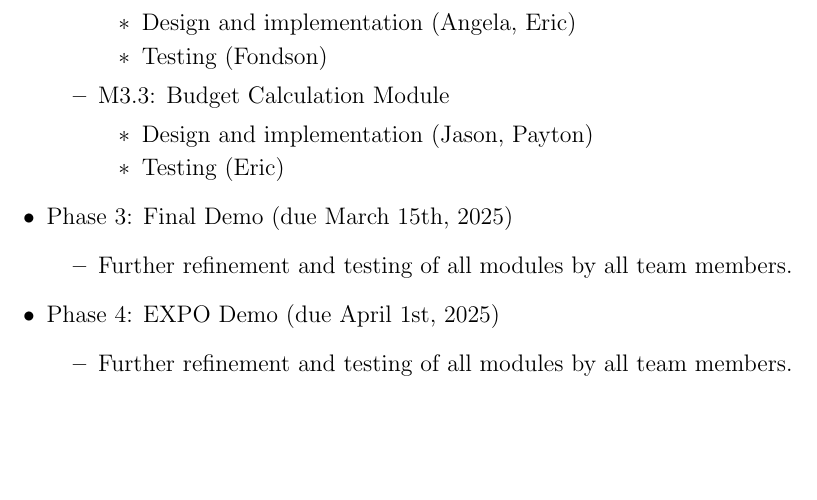
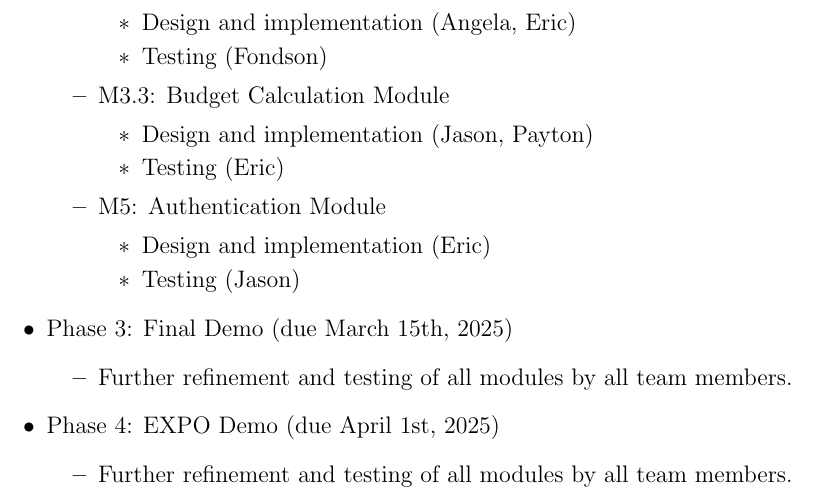
Before and after one commit to angelaw7/capstone, a LaTeX document (docs/Design/SoftArchitecture/MG.tex): part of page 22 of 23, cut so that both start at the same text, the shorter picture padded with empty space. Compiled offline with pdfLaTeX.

Commit message:
adjusting timeline

```diff
--- a/docs/Design/SoftArchitecture/MG.tex
+++ b/docs/Design/SoftArchitecture/MG.tex
@@ -817,6 +817,11 @@ deadline in March (specific date to be announced). \\
 			\item Design and implementation (Jason, Payton)
 			\item Testing (Eric)
 		\end{itemize}
+    \item M5: Authentication Module
+    \begin{itemize}
+        \item Design and implementation (Eric)
+        \item Testing (Jason)
+    \end{itemize}
 	\end{itemize}
 	\item Phase 3: Final Demo (due March 15th, 2025)
 	\begin{itemize}
```
Also changed, not shown: docs/Design/SoftArchitecture/MG.pdf.
